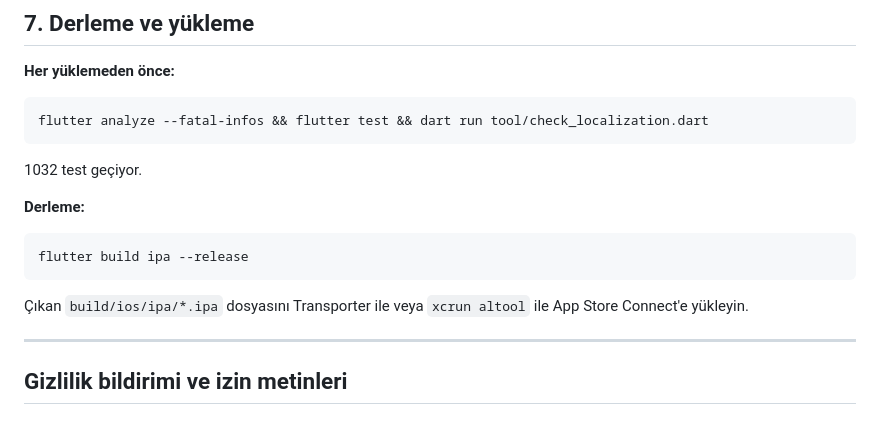
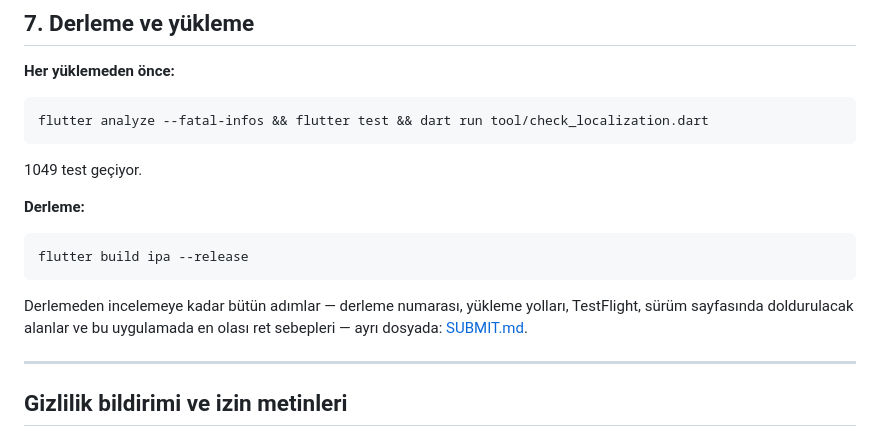
Before and after one commit to frclb/nilu, a Markdown page: STORE_CHECKLIST.md, the part around the change. Rendered like a GitHub page.

````diff
--- a/STORE_CHECKLIST.md
+++ b/STORE_CHECKLIST.md
@@ -289,14 +289,16 @@ SDK'lara istek gitmiyor: RevenueCat anahtarsızken çağrı yapılsa süreç
 ```bash
 flutter analyze --fatal-infos && flutter test && dart run tool/check_localization.dart
 ```
-1032 test geçiyor.
+1049 test geçiyor.
 
 **Derleme:**
 ```bash
 flutter build ipa --release
 ```
-Çıkan `build/ios/ipa/*.ipa` dosyasını Transporter ile veya `xcrun altool` ile
-App Store Connect'e yükleyin.
+
+Derlemeden incelemeye kadar bütün adımlar — derleme numarası, yükleme yolları,
+TestFlight, sürüm sayfasında doldurulacak alanlar ve bu uygulamada en olası
+ret sebepleri — ayrı dosyada: [SUBMIT.md](SUBMIT.md).
 
 ---
 
````
Also changed, not shown: SUBMIT.md (added, +251 -0 lines), 1 other file.
